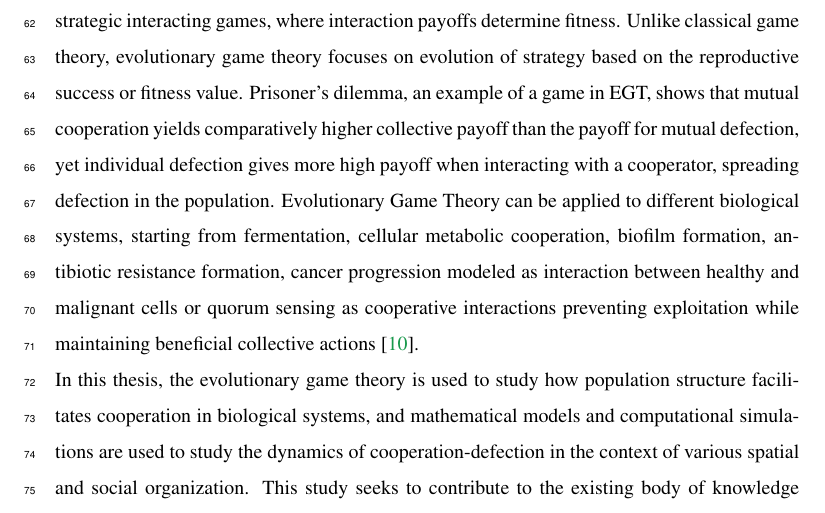
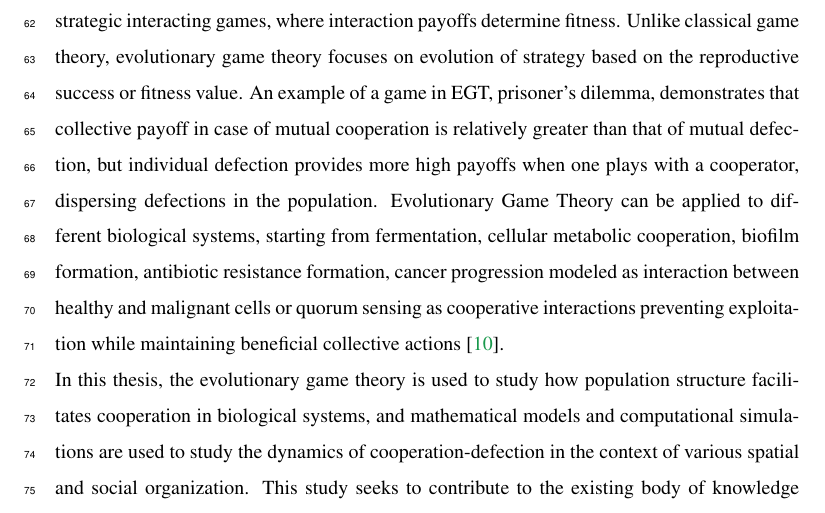
Before and after one commit to tecoevo/structured_beliefs_extensions, a LaTeX document (Manuscript/GBF_Nat_02.tex): part of page 3 of 32, cut so that both start at the same text. Compiled offline with pdfLaTeX.

Commit message:
Manuscript push

```diff
--- a/Manuscript/GBF_Nat_02.tex
+++ b/Manuscript/GBF_Nat_02.tex
@@ -107,7 +107,7 @@ Natural selection has five main ways of overcoming this obstacle and favoring co
 In this thesis, we're analysing population structure, which can significantly influences the evolutionary dynamics by determining which individual interacts with whom. Real populations aren't well-mixed, instead spatial or social structures create non-random patterns of interaction, that can crucially effect the evolution of cooperation over defection. Structuring population spatially should resolve the cooperation dilemma by using spatial clustering and network reciprocity\citep{Nowak2010}.
 In a paper, Powers, Penn, and Watson demonstrate that the cooperation and population structure co-evolve together in a synergistic way\citep{Powers2011}.
 This thesis focuses on population structure as a promising pathway to understand cooperation-defection and to catalyse cooperation, since evolving population structure is a necessary parameter for the stability and evolution of cooperative behaviour. The simplest way to simulate a game in structured population through graphs is simulating the game in square lattice spatial structure.\\
-Evolutionary Game Theory is one of the most prominent mathematical framework, which can possibly explain these complex evolutionary dynamics by converting biological behaviours as strategic interacting games, where interaction payoffs determine fitness. Unlike classical game theory, evolutionary game theory focuses on evolution of strategy based on the reproductive success or fitness value. Prisoner's dilemma, an example of a game in EGT, shows that mutual cooperation yields comparatively higher collective payoff than the payoff for mutual defection, yet individual defection gives more high payoff when interacting with a cooperator, spreading defection in the population.
+Evolutionary Game Theory is one of the most prominent mathematical framework, which can possibly explain these complex evolutionary dynamics by converting biological behaviours as strategic interacting games, where interaction payoffs determine fitness. Unlike classical game theory, evolutionary game theory focuses on evolution of strategy based on the reproductive success or fitness value. An example of a game in EGT, prisoner's dilemma, demonstrates that collective payoff in case of mutual cooperation is relatively greater than that of mutual defection, but individual defection provides more high payoffs when one plays with a cooperator, dispersing defections in the population.
 Evolutionary Game Theory can be applied to different biological systems, starting from fermentation, cellular metabolic cooperation, biofilm formation, antibiotic resistance formation, cancer progression modeled as interaction between healthy and malignant cells or quorum sensing as cooperative interactions preventing exploitation while maintaining beneficial collective actions \citep{Hummert2014}.\\
 In this thesis, the evolutionary game theory is used to study how population structure facilitates cooperation in biological systems, and mathematical models and computational simulations are used to study the dynamics of cooperation-defection in the context of various spatial and social organization. This study seeks to contribute to the existing body of knowledge of cooperation in microbial ecology, cellular biology and other different biological systems by combining theoretical predictions with empirical examples to determine why cooperation is evolutionarily stable, and how to catalyse cooperation and to determine its key role in the evolution of biological organization.
 Our thesis starts with the discussion of the replicator dynamics or deterministic  dynamics, then proceeds through the stochastic dynamics and the section of evolutionary dynamics in the structured population.
```
